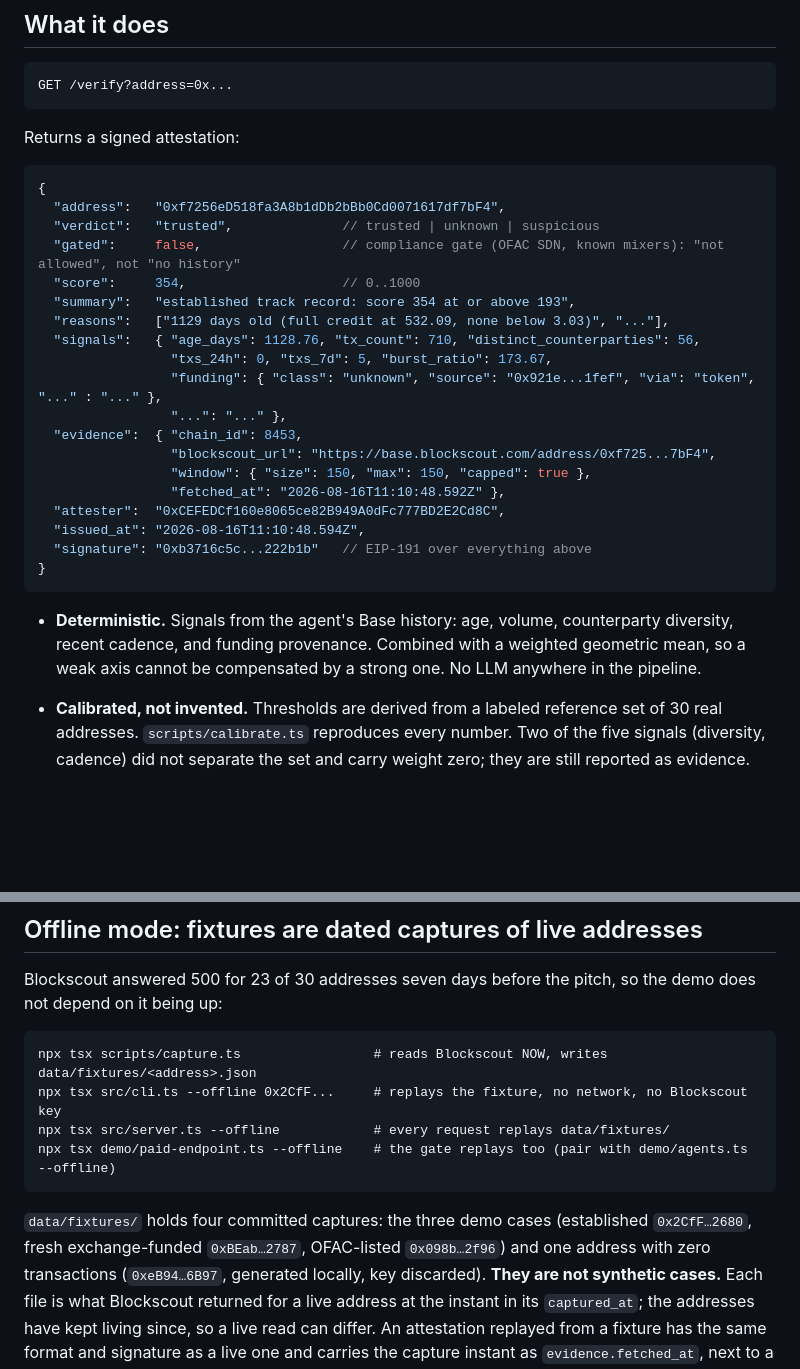
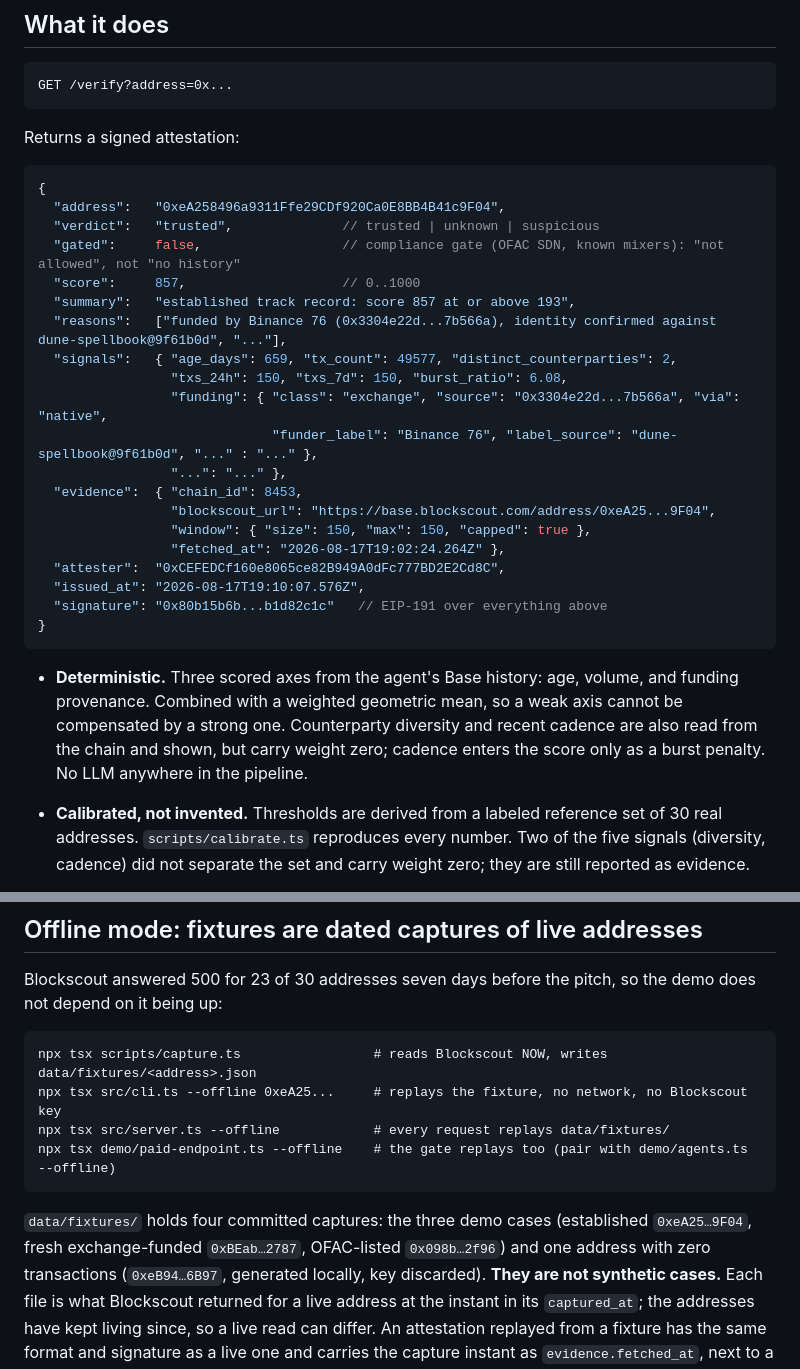
Before and after one commit to orlandol23/kya-know-your-agent, a Markdown page: README.md, 2 parts joined by grey strips. Drawn GitHub-style; blank space fills up the shorter version.

Commit message:
docs: align README and PLAN with the current demo and score

````diff
--- a/README.md
+++ b/README.md
@@ -17,30 +17,33 @@ Returns a signed attestation:
 
 ```jsonc
 {
-  "address":   "0xf7256eD518fa3A8b1dDb2bBb0Cd0071617df7bF4",
+  "address":   "0xeA258496a9311Ffe29CDf920Ca0E8BB4B41c9F04",
   "verdict":   "trusted",              // trusted | unknown | suspicious
   "gated":     false,                  // compliance gate (OFAC SDN, known mixers): "not allowed", not "no history"
-  "score":     354,                    // 0..1000
-  "summary":   "established track record: score 354 at or above 193",
-  "reasons":   ["1129 days old (full credit at 532.09, none below 3.03)", "..."],
-  "signals":   { "age_days": 1128.76, "tx_count": 710, "distinct_counterparties": 56,
-                 "txs_24h": 0, "txs_7d": 5, "burst_ratio": 173.67,
-                 "funding": { "class": "unknown", "source": "0x921e...1fef", "via": "token", "..." : "..." },
+  "score":     857,                    // 0..1000
+  "summary":   "established track record: score 857 at or above 193",
+  "reasons":   ["funded by Binance 76 (0x3304e22d...7b566a), identity confirmed against dune-spellbook@9f61b0d", "..."],
+  "signals":   { "age_days": 659, "tx_count": 49577, "distinct_counterparties": 2,
+                 "txs_24h": 150, "txs_7d": 150, "burst_ratio": 6.08,
+                 "funding": { "class": "exchange", "source": "0x3304e22d...7b566a", "via": "native",
+                              "funder_label": "Binance 76", "label_source": "dune-spellbook@9f61b0d", "..." : "..." },
                  "...": "..." },
   "evidence":  { "chain_id": 8453,
-                 "blockscout_url": "https://base.blockscout.com/address/0xf725...7bF4",
+                 "blockscout_url": "https://base.blockscout.com/address/0xeA25...9F04",
                  "window": { "size": 150, "max": 150, "capped": true },
-                 "fetched_at": "2026-08-16T11:10:48.592Z" },
+                 "fetched_at": "2026-08-17T19:02:24.264Z" },
   "attester":  "0xCEFEDCf160e8065ce82B949A0dFc777BD2E2Cd8C",
-  "issued_at": "2026-08-16T11:10:48.594Z",
-  "signature": "0xb3716c5c...222b1b"   // EIP-191 over everything above
+  "issued_at": "2026-08-17T19:10:07.576Z",
+  "signature": "0x80b15b6b...b1d82c1c"   // EIP-191 over everything above
 }
 ```
 
-- **Deterministic.** Signals from the agent's Base history: age, volume,
-  counterparty diversity, recent cadence, and funding provenance. Combined
-  with a weighted geometric mean, so a weak axis cannot be compensated by a
-  strong one. No LLM anywhere in the pipeline.
+- **Deterministic.** Three scored axes from the agent's Base history: age,
+  volume, and funding provenance. Combined with a weighted geometric mean, so a
+  weak axis cannot be compensated by a strong one. Counterparty diversity and
+  recent cadence are also read from the chain and shown, but carry weight zero;
+  cadence enters the score only as a burst penalty. No LLM anywhere in the
+  pipeline.
 - **Calibrated, not invented.** Thresholds are derived from a labeled reference
   set of 30 real addresses. `scripts/calibrate.ts` reproduces every number.
   Two of the five signals (diversity, cadence) did not separate the set and
@@ -149,12 +152,12 @@ Blockscout answered 500 for 23 of 30 addresses seven days before the pitch, so
 the demo does not depend on it being up:
 
     npx tsx scripts/capture.ts                 # reads Blockscout NOW, writes data/fixtures/<address>.json
-    npx tsx src/cli.ts --offline 0x2CfF...     # replays the fixture, no network, no Blockscout key
+    npx tsx src/cli.ts --offline 0xeA25...     # replays the fixture, no network, no Blockscout key
     npx tsx src/server.ts --offline            # every request replays data/fixtures/
     npx tsx demo/paid-endpoint.ts --offline    # the gate replays too (pair with demo/agents.ts --offline)
 
 `data/fixtures/` holds four committed captures: the three demo cases (established
-`0x2CfF…2680`, fresh exchange-funded `0xBEab…2787`, OFAC-listed `0x098b…2f96`)
+`0xeA25…9F04`, fresh exchange-funded `0xBEab…2787`, OFAC-listed `0x098b…2f96`)
 and one address with zero transactions (`0xeB94…6B97`, generated locally, key
 discarded). **They are not synthetic cases.** Each file is what Blockscout
 returned for a live address at the instant in its `captured_at`; the addresses
````
Also changed, not shown: PLAN.md (+28 -9 lines).
